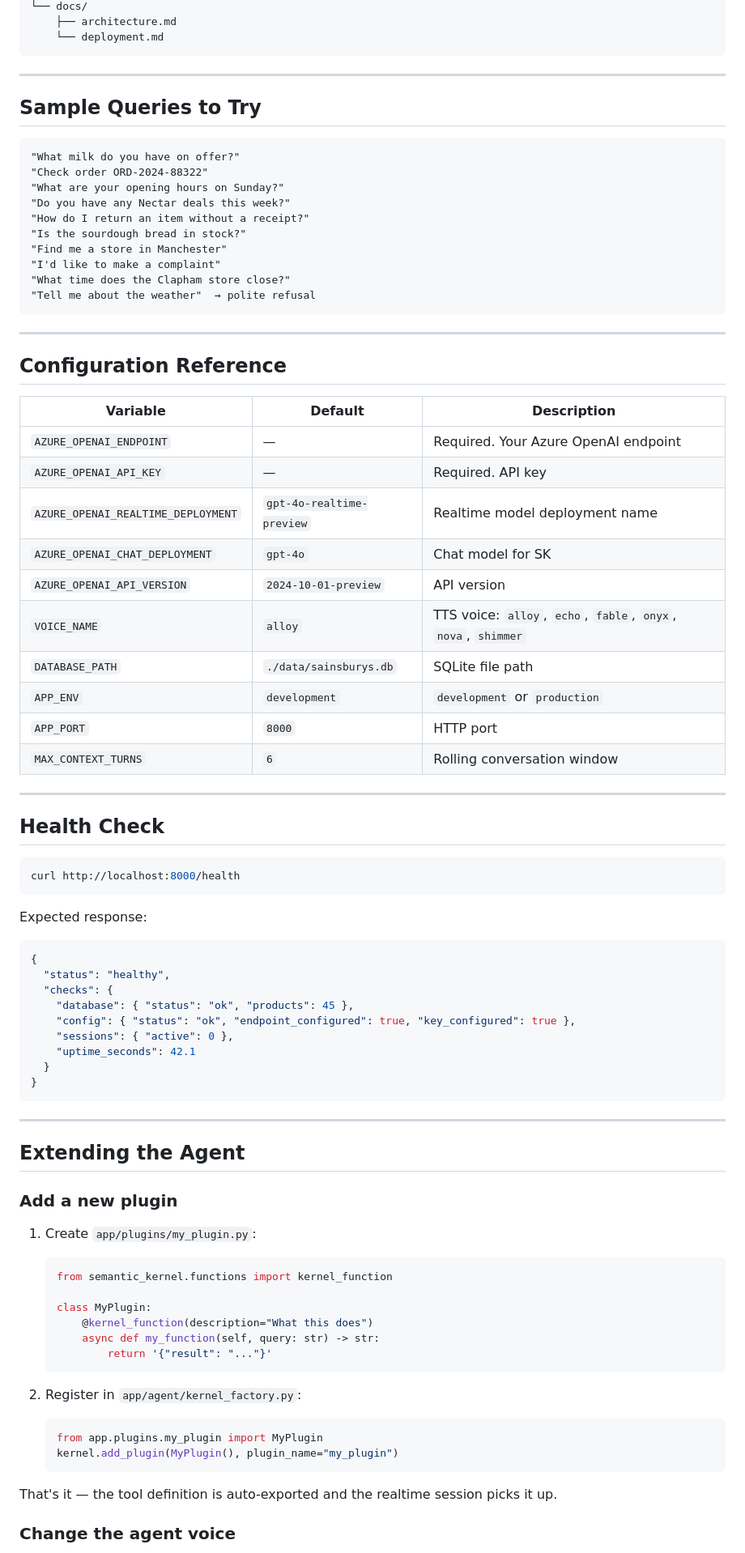
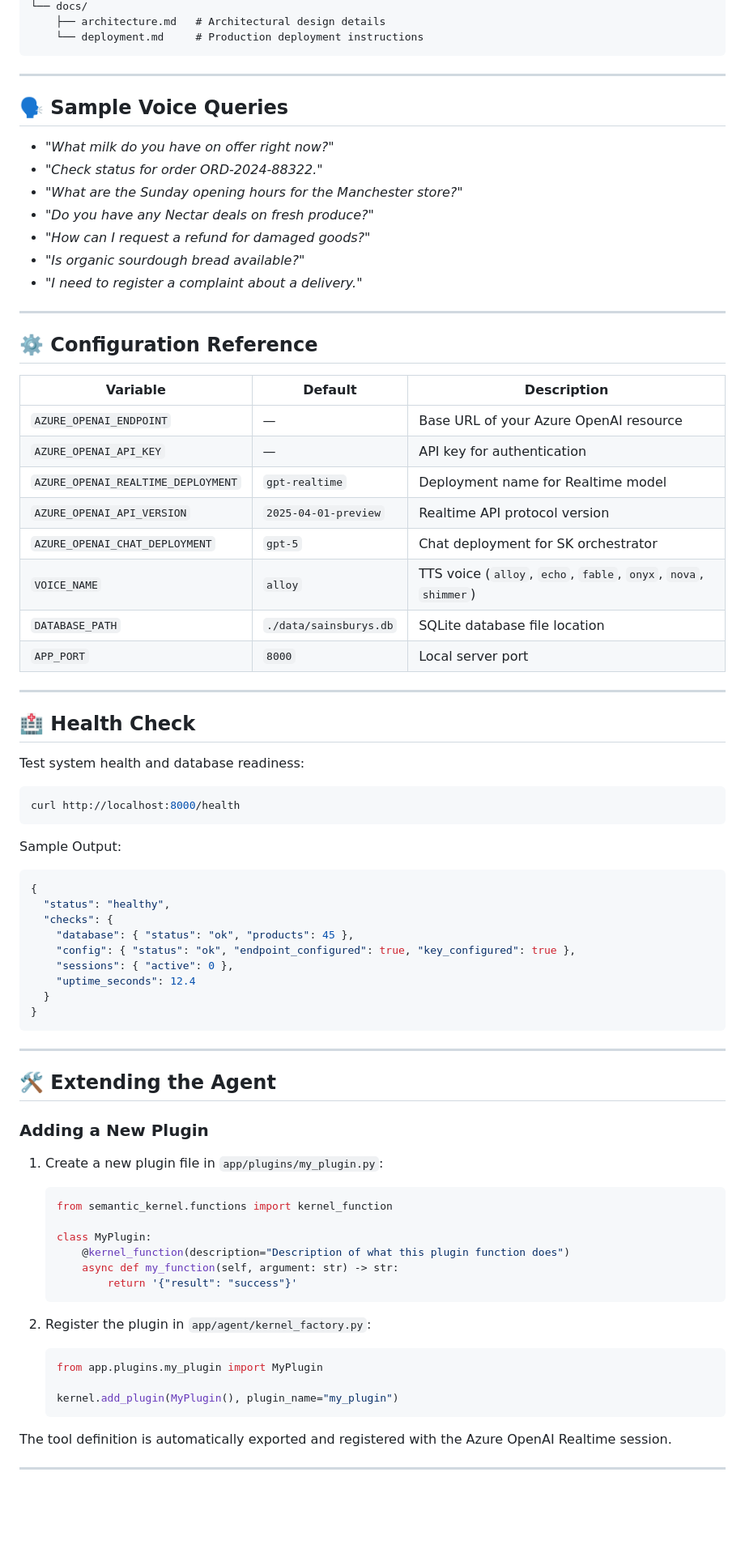
Before and after one commit to SaiHarish821/Semantic-Kernel-Voice-Agent, a Markdown page: README.md, the part around one of its changes. Shown at 81% size. GitHub-like rendering; blank space fills up the shorter version.

Commit message:
docs: Update README.md with repository link, architecture diagram, and updated configurations

````diff
--- a/README.md
+++ b/README.md
@@ -156,51 +159,46 @@ sainsburys-voice-agent/
 └── docs/
-    ├── architecture.md
-    └── deployment.md
+    ├── architecture.md   # Architectural design details
+    └── deployment.md     # Production deployment instructions
 ```
 
 ---
 
-## Sample Queries to Try
+## 🗣️ Sample Voice Queries
 
-```
-"What milk do you have on offer?"
-"Check order ORD-2024-88322"
-"What are your opening hours on Sunday?"
-"Do you have any Nectar deals this week?"
-"How do I return an item without a receipt?"
-"Is the sourdough bread in stock?"
-"Find me a store in Manchester"
-"I'd like to make a complaint"
-"What time does the Clapham store close?"
-"Tell me about the weather"  → polite refusal
-```
+- *"What milk do you have on offer right now?"*
+- *"Check status for order ORD-2024-88322."*
+- *"What are the Sunday opening hours for the Manchester store?"*
+- *"Do you have any Nectar deals on fresh produce?"*
+- *"How can I request a refund for damaged goods?"*
+- *"Is organic sourdough bread available?"*
+- *"I need to register a complaint about a delivery."*
 
 ---
 
-## Configuration Reference
+## ⚙️ Configuration Reference
 
 | Variable | Default | Description |
 |----------|---------|-------------|
-| `AZURE_OPENAI_ENDPOINT` | — | Required. Your Azure OpenAI endpoint |
-| `AZURE_OPENAI_API_KEY` | — | Required. API key |
-| `AZURE_OPENAI_REALTIME_DEPLOYMENT` | `gpt-4o-realtime-preview` | Realtime model deployment name |
-| `AZURE_OPENAI_CHAT_DEPLOYMENT` | `gpt-4o` | Chat model for SK |
-| `AZURE_OPENAI_API_VERSION` | `2024-10-01-preview` | API version |
-| `VOICE_NAME` | `alloy` | TTS voice: `alloy`, `echo`, `fable`, `onyx`, `nova`, `shimmer` |
-| `DATABASE_PATH` | `./data/sainsburys.db` | SQLite file path |
-| `APP_ENV` | `development` | `development` or `production` |
-| `APP_PORT` | `8000` | HTTP port |
-| `MAX_CONTEXT_TURNS` | `6` | Rolling conversation window |
+| `AZURE_OPENAI_ENDPOINT` | — | Base URL of your Azure OpenAI resource |
+| `AZURE_OPENAI_API_KEY` | — | API key for authentication |
+| `AZURE_OPENAI_REALTIME_DEPLOYMENT` | `gpt-realtime` | Deployment name for Realtime model |
+| `AZURE_OPENAI_API_VERSION` | `2025-04-01-preview` | Realtime API protocol version |
+| `AZURE_OPENAI_CHAT_DEPLOYMENT` | `gpt-5` | Chat deployment for SK orchestrator |
+| `VOICE_NAME` | `alloy` | TTS voice (`alloy`, `echo`, `fable`, `onyx`, `nova`, `shimmer`) |
+| `DATABASE_PATH` | `./data/sainsburys.db` | SQLite database file location |
+| `APP_PORT` | `8000` | Local server port |
 
 ---
 
-## Health Check
+## 🏥 Health Check
+
+Test system health and database readiness:
 
 ```bash
 curl http://localhost:8000/health
 ```
 
-Expected response:
+Sample Output:
 ```json
 {
   "status": "healthy",
@@ -208,34 +206,35 @@ Expected response:
     "database": { "status": "ok", "products": 45 },
     "config": { "status": "ok", "endpoint_configured": true, "key_configured": true },
     "sessions": { "active": 0 },
-    "uptime_seconds": 42.1
+    "uptime_seconds": 12.4
   }
 }
 ```
 
 ---
 
-## Extending the Agent
+## 🛠️ Extending the Agent
 
-### Add a new plugin
+### Adding a New Plugin
 
-1. Create `app/plugins/my_plugin.py`:
+1. Create a new plugin file in `app/plugins/my_plugin.py`:
    ```python
    from semantic_kernel.functions import kernel_function
 
    class MyPlugin:
-       @kernel_function(description="What this does")
-       async def my_function(self, query: str) -> str:
-           return '{"result": "..."}'
+       @kernel_function(description="Description of what this plugin function does")
+       async def my_function(self, argument: str) -> str:
+           return '{"result": "success"}'
    ```
 
-2. Register in `app/agent/kernel_factory.py`:
+2. Register the plugin in `app/agent/kernel_factory.py`:
    ```python
    from app.plugins.my_plugin import MyPlugin
+
    kernel.add_plugin(MyPlugin(), plugin_name="my_plugin")
    ```
 
-That's it — the tool definition is auto-exported and the realtime session picks it up.
+The tool definition is automatically exported and registered with the Azure OpenAI Realtime session.
 
-### Change the agent voice
+---
 
````
Also changed, not shown: other parts of README.md (+87 -86 lines).
